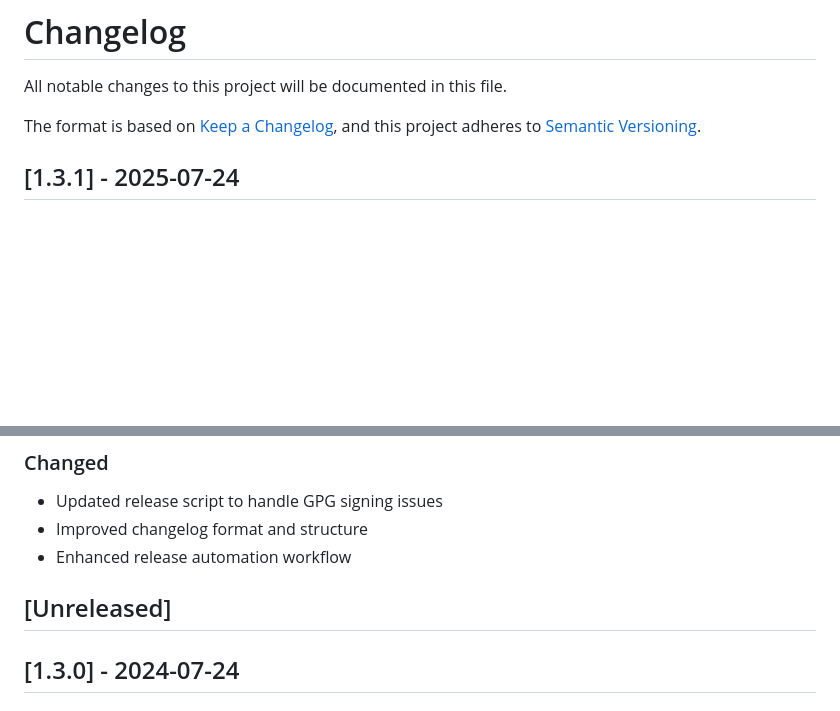
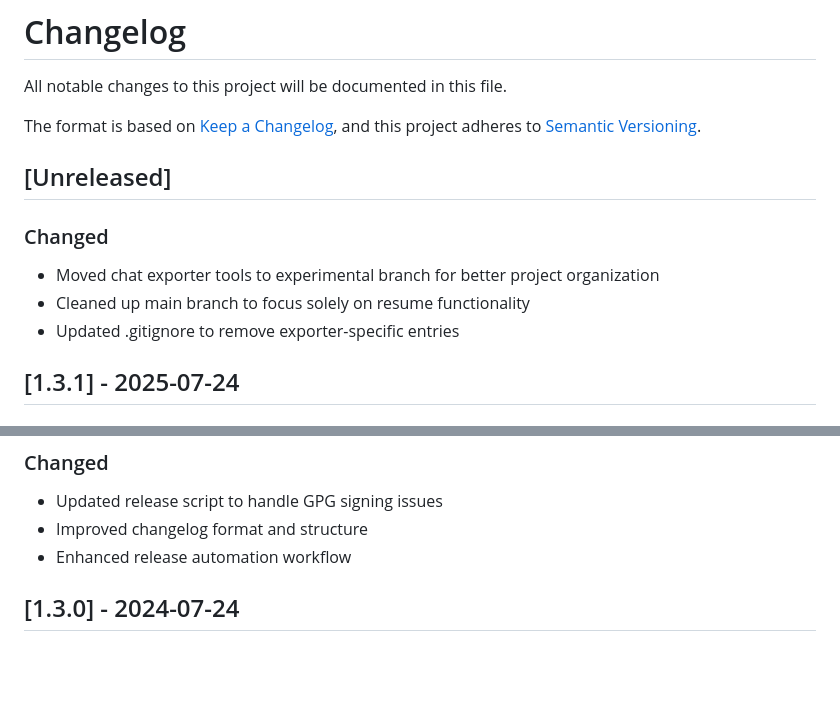
Before and after one commit to Gbrothers1/ethan_resume, a Markdown page: CHANGELOG.md, 2 parts joined by grey strips. Drawn GitHub-style; blank space fills up the shorter version.

Commit message:
docs: update changelog for project cleanup and organization

```diff
--- a/CHANGELOG.md
+++ b/CHANGELOG.md
@@ -4,6 +4,13 @@ All notable changes to this project will be documented in this file.
 
 The format is based on [Keep a Changelog](https://keepachangelog.com/en/1.0.0/),
 and this project adheres to [Semantic Versioning](https://semver.org/spec/v2.0.0.html).
+
+## [Unreleased]
+
+### Changed
+- Moved chat exporter tools to experimental branch for better project organization
+- Cleaned up main branch to focus solely on resume functionality
+- Updated .gitignore to remove exporter-specific entries
 
 ## [1.3.1] - 2025-07-24
 
@@ -17,8 +24,6 @@ and this project adheres to [Semantic Versioning](https://semver.org/spec/v2.0.0
 - Updated release script to handle GPG signing issues
 - Improved changelog format and structure
 - Enhanced release automation workflow
-
-## [Unreleased]
 
 ## [1.3.0] - 2024-07-24
 
```
